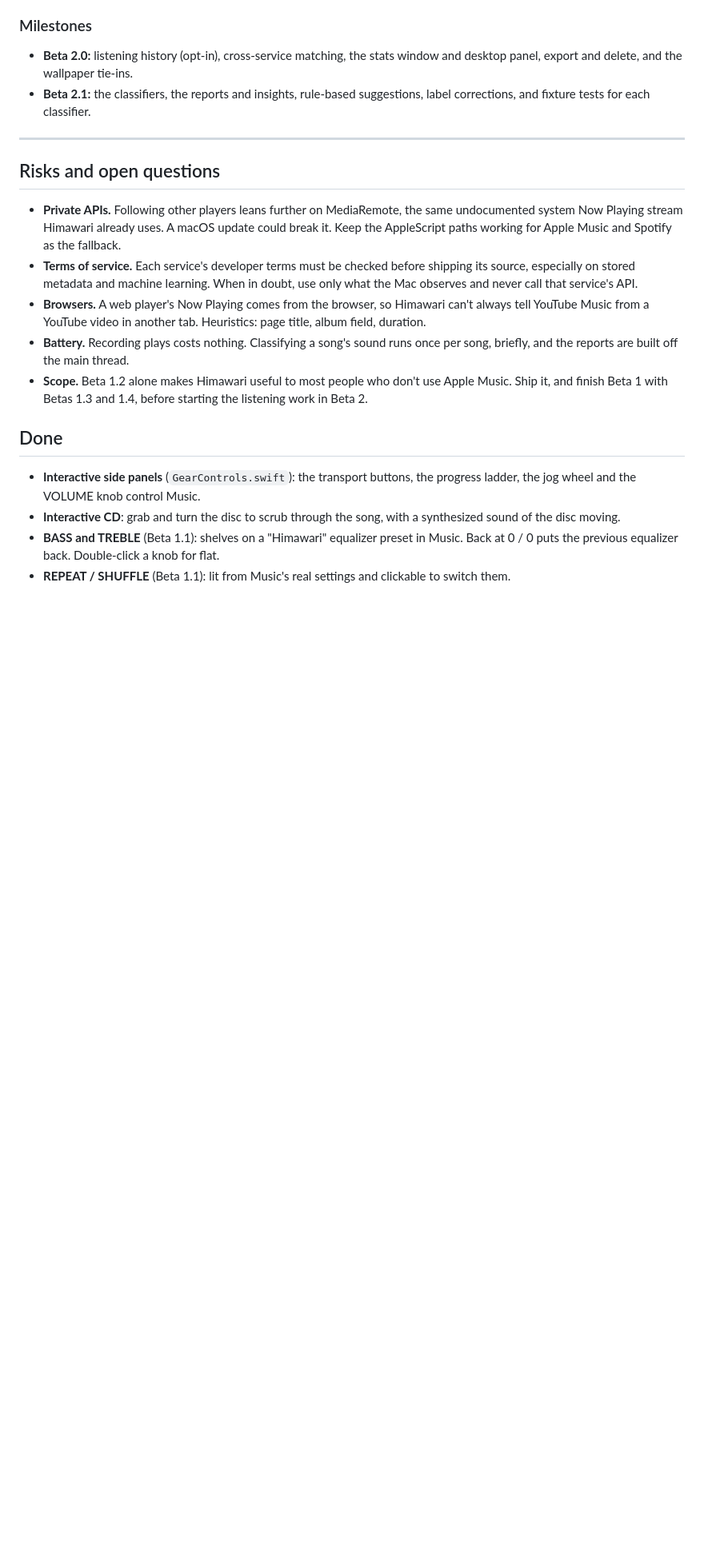
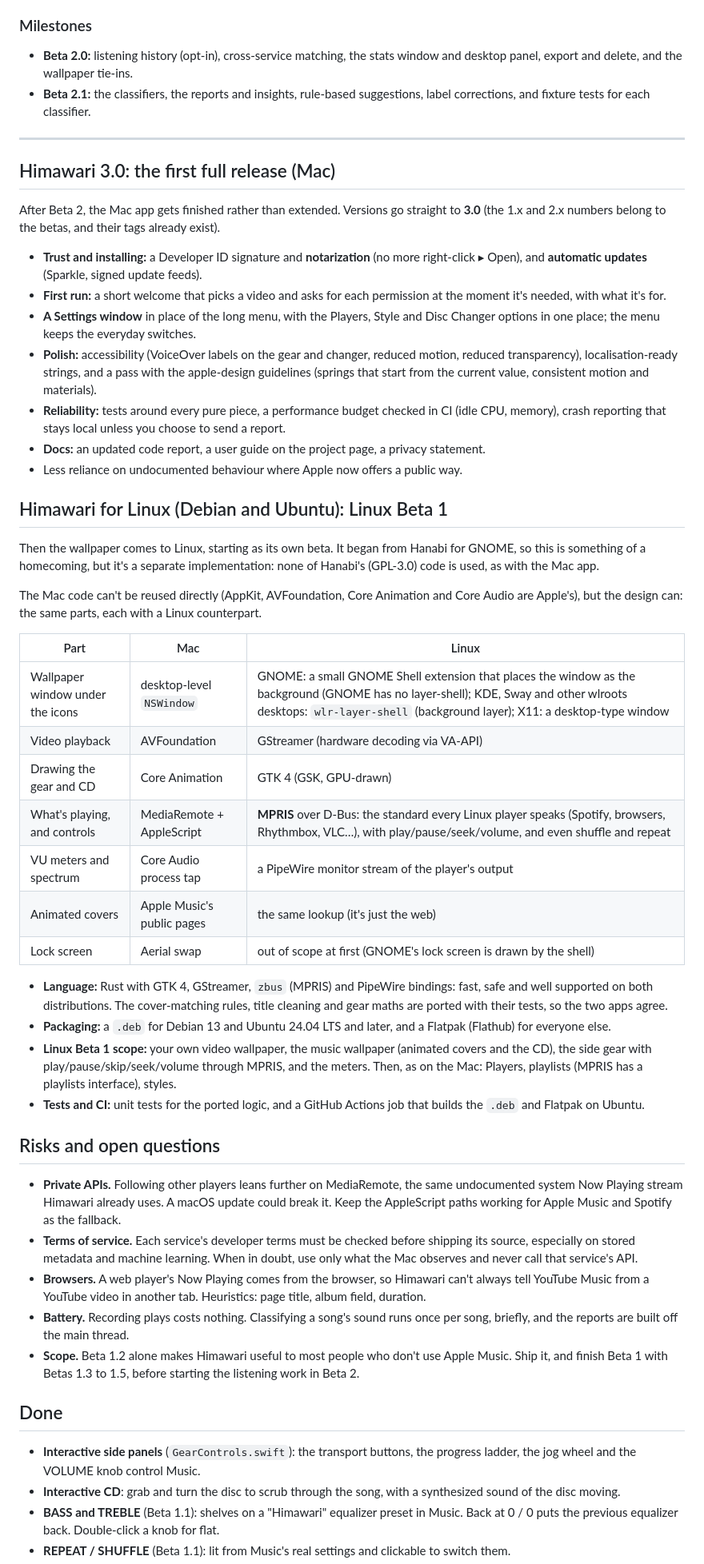
Before and after one commit to dhairyab0069/himawari-mac, a Markdown page: ROADMAP.md, the part around one of its changes. Shown at 80% size. Rendered like a GitHub page; blank space fills up the shorter version.

Commit message:
Roadmap: styles in Betas 1.4 (eras and skins) and 1.5 (genres, customising); then Himawari 3.0, the first full Mac release; then Linux Beta 1 for Debian and Ubuntu (#15)

```diff
--- a/ROADMAP.md
+++ b/ROADMAP.md
@@ -295,6 +317,55 @@ Anything suggested opens in the player you choose: Apple Music by catalog id, ot
 
 ---
 
+## Himawari 3.0: the first full release (Mac)
+
+After Beta 2, the Mac app gets finished rather than extended. Versions go straight to **3.0** (the
+1.x and 2.x numbers belong to the betas, and their tags already exist).
+
+- **Trust and installing:** a Developer ID signature and **notarization** (no more right-click ▸
+  Open), and **automatic updates** (Sparkle, signed update feeds).
+- **First run:** a short welcome that picks a video and asks for each permission at the moment
+  it's needed, with what it's for.
+- **A Settings window** in place of the long menu, with the Players, Style and Disc Changer
+  options in one place; the menu keeps the everyday switches.
+- **Polish:** accessibility (VoiceOver labels on the gear and changer, reduced motion,
+  reduced transparency), localisation-ready strings, and a pass with the apple-design guidelines
+  (springs that start from the current value, consistent motion and materials).
+- **Reliability:** tests around every pure piece, a performance budget checked in CI (idle CPU,
+  memory), crash reporting that stays local unless you choose to send a report.
+- **Docs:** an updated code report, a user guide on the project page, a privacy statement.
+- Less reliance on undocumented behaviour where Apple now offers a public way.
+
+## Himawari for Linux (Debian and Ubuntu): Linux Beta 1
+
+Then the wallpaper comes to Linux, starting as its own beta. It began from Hanabi for GNOME,
+so this is something of a homecoming, but it's a separate implementation: none of Hanabi's
+(GPL-3.0) code is used, as with the Mac app.
+
+The Mac code can't be reused directly (AppKit, AVFoundation, Core Animation and Core Audio
+are Apple's), but the design can: the same parts, each with a Linux counterpart.
+
+| Part | Mac | Linux |
+|---|---|---|
+| Wallpaper window under the icons | desktop-level `NSWindow` | GNOME: a small GNOME Shell extension that places the window as the background (GNOME has no layer-shell); KDE, Sway and other wlroots desktops: `wlr-layer-shell` (background layer); X11: a desktop-type window |
+| Video playback | AVFoundation | GStreamer (hardware decoding via VA-API) |
+| Drawing the gear and CD | Core Animation | GTK 4 (GSK, GPU-drawn) |
+| What's playing, and controls | MediaRemote + AppleScript | **MPRIS** over D-Bus: the standard every Linux player speaks (Spotify, browsers, Rhythmbox, VLC…), with play/pause/seek/volume, and even shuffle and repeat |
+| VU meters and spectrum | Core Audio process tap | a PipeWire monitor stream of the player's output |
+| Animated covers | Apple Music's public pages | the same lookup (it's just the web) |
+| Lock screen | Aerial swap | out of scope at first (GNOME's lock screen is drawn by the shell) |
+
+- **Language:** Rust with GTK 4, GStreamer, `zbus` (MPRIS) and PipeWire bindings: fast, safe and
+  well supported on both distributions. The cover-matching rules, title cleaning and gear maths
+  are ported with their tests, so the two apps agree.
+- **Packaging:** a `.deb` for Debian 13 and Ubuntu 24.04 LTS and later, and a Flatpak (Flathub) for
+  everyone else.
+- **Linux Beta 1 scope:** your own video wallpaper, the music wallpaper (animated covers and the
+  CD), the side gear with play/pause/skip/seek/volume through MPRIS, and the meters. Then, as on the
+  Mac: Players, playlists (MPRIS has a playlists interface), styles.
+- **Tests and CI:** unit tests for the ported logic, and a GitHub Actions job that builds the
+  `.deb` and Flatpak on Ubuntu.
+
 ## Risks and open questions
 
 - **Private APIs.** Following other players leans further on MediaRemote, the same undocumented
@@ -308,7 +379,7 @@ Anything suggested opens in the player you choose: Apple Music by catalog id, ot
 - **Battery.** Recording plays costs nothing. Classifying a song's sound runs once per song,
   briefly, and the reports are built off the main thread.
 - **Scope.** Beta 1.2 alone makes Himawari useful to most people who don't use Apple Music. Ship it,
-  and finish Beta 1 with Betas 1.3 and 1.4, before starting the listening work in Beta 2.
+  and finish Beta 1 with Betas 1.3 to 1.5, before starting the listening work in Beta 2.
 
 ## Done
 
```
Also changed, not shown: other parts of ROADMAP.md (+42 -20 lines).
